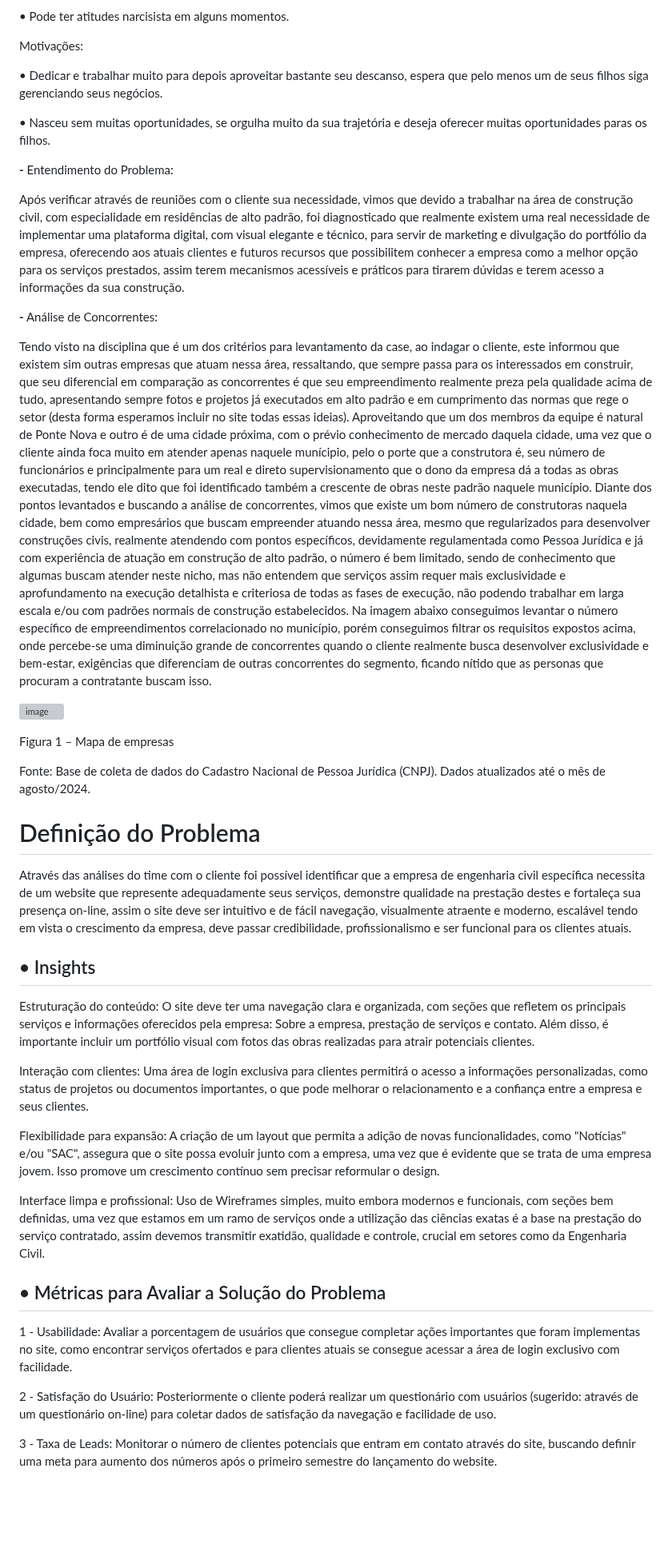
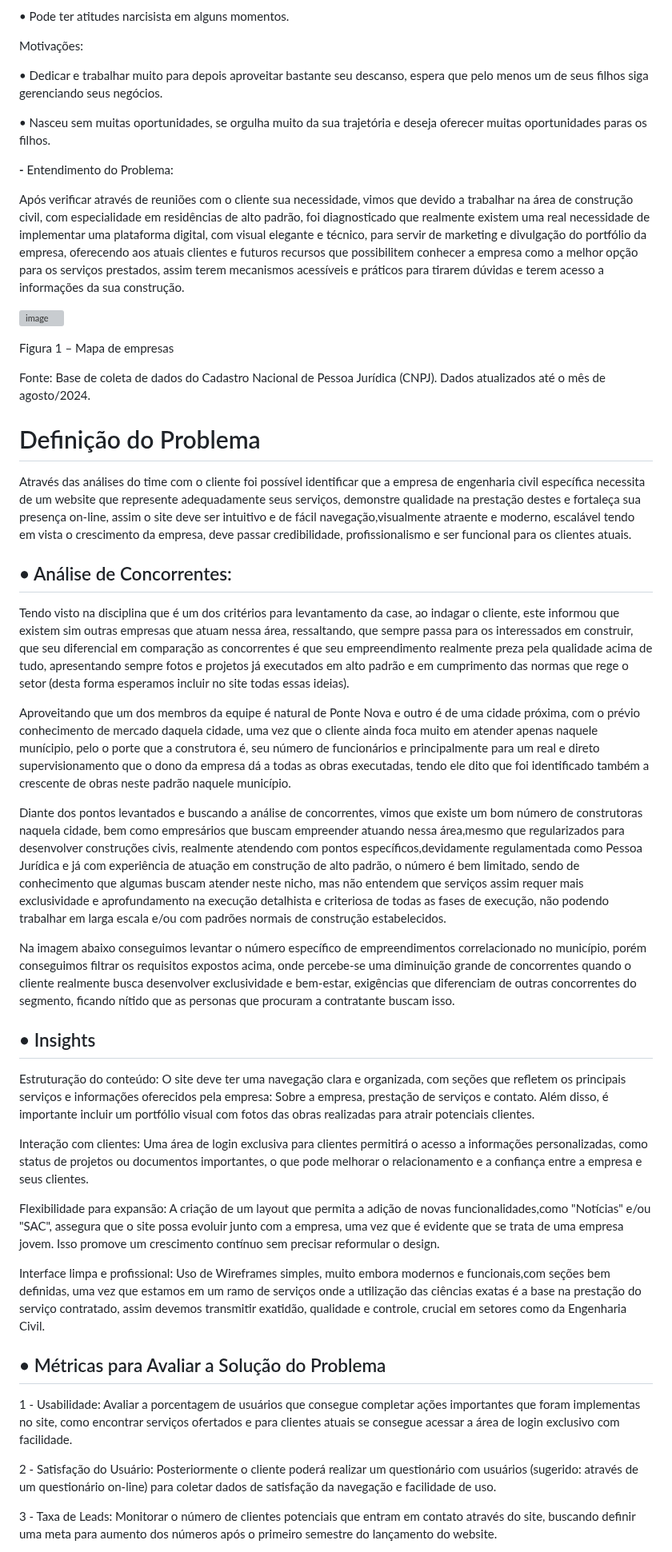
Before and after one commit to Felipe-Carneiro89/Projeto-Integrador---TechFlexSolutions, a Markdown page: README.md, the part around one of its changes. Shown at 80% size. Rendered like a GitHub page; blank space fills up the shorter version; grey boxes are pictures that could not be loaded.

```diff
--- a/README.md
+++ b/README.md
@@ -130,47 +115,14 @@ Comportamento:
 
 Motivações:
 
-• Dedicar e trabalhar muito para depois aproveitar bastante seu descanso, espera que pelo
-menos um de seus filhos siga gerenciando seus negócios.
+• Dedicar e trabalhar muito para depois aproveitar bastante seu descanso, espera que pelo menos um de seus filhos siga gerenciando seus negócios.
 
-• Nasceu sem muitas oportunidades, se orgulha muito da sua trajetória e deseja oferecer muitas
-oportunidades paras os filhos.
+• Nasceu sem muitas oportunidades, se orgulha muito da sua trajetória e deseja oferecer muitas oportunidades paras os filhos.
 
 **-** Entendimento do Problema:
 
-Após verificar através de reuniões com o cliente sua necessidade, vimos que devido a trabalhar na área
-de construção civil, com especialidade em residências de alto padrão, foi diagnosticado que realmente
-existem uma real necessidade de implementar uma plataforma digital, com visual elegante e técnico, para
-servir de marketing e divulgação do portfólio da empresa, oferecendo aos atuais clientes e futuros recursos
-que possibilitem conhecer a empresa como a melhor opção para os serviços prestados, assim terem
-mecanismos acessíveis e práticos para tirarem dúvidas e terem acesso a informações da sua construção.
+Após verificar através de reuniões com o cliente sua necessidade, vimos que devido a trabalhar na área de construção civil, com especialidade em residências de alto padrão, foi diagnosticado que realmente existem uma real necessidade de implementar uma plataforma digital, com visual elegante e técnico, para servir de marketing e divulgação do portfólio da empresa, oferecendo aos atuais clientes e futuros recursos que possibilitem conhecer a empresa como a melhor opção para os serviços prestados, assim terem mecanismos acessíveis e práticos para tirarem dúvidas e terem acesso a informações da sua construção.
 
-**-** Análise de Concorrentes:
-
-Tendo visto na disciplina que é um dos critérios para levantamento da case, ao indagar o cliente, este
-informou que existem sim outras empresas que atuam nessa área, ressaltando, que sempre passa para os
-interessados em construir, que seu diferencial em comparação as concorrentes é que seu empreendimento
-realmente preza pela qualidade acima de tudo, apresentando sempre fotos e projetos já executados em alto
-padrão e em cumprimento das normas que rege o setor (desta forma esperamos incluir no site todas essas
-ideias).
-Aproveitando que um dos membros da equipe é natural de Ponte Nova e outro é de uma cidade
-próxima, com o prévio conhecimento de mercado daquela cidade, uma vez que o cliente ainda foca muito em
-atender apenas naquele munícipio, pelo o porte que a construtora é, seu número de funcionários e
-principalmente para um real e direto supervisionamento que o dono da empresa dá a todas as obras
-executadas, tendo ele dito que foi identificado também a crescente de obras neste padrão naquele município.
-Diante dos pontos levantados e buscando a análise de concorrentes, vimos que existe um bom número
-de construtoras naquela cidade, bem como empresários que buscam empreender atuando nessa área,
-mesmo que regularizados para desenvolver construções civis, realmente atendendo com pontos específicos,
-devidamente regulamentada como Pessoa Jurídica e já com experiência de atuação em construção de alto
-padrão, o número é bem limitado, sendo de conhecimento que algumas buscam atender neste nicho, mas
-não entendem que serviços assim requer mais exclusividade e aprofundamento na execução detalhista e
-criteriosa de todas as fases de execução, não podendo trabalhar em larga escala e/ou com padrões normais
-de construção estabelecidos.
-Na imagem abaixo conseguimos levantar o número específico de empreendimentos correlacionado no
-município, porém conseguimos filtrar os requisitos expostos acima, onde percebe-se uma diminuição grande
-de concorrentes quando o cliente realmente busca desenvolver exclusividade e bem-estar, exigências que
-diferenciam de outras concorrentes do segmento, ficando nítido que as personas que procuram a contratante
-buscam isso.
 
 ![image](https://github.com/user-attachments/assets/385bf8c4-3a26-4991-ba19-d2ccfe0b0cfc)
 
@@ -180,44 +132,39 @@ Fonte: Base de coleta de dados do Cadastro Nacional de Pessoa Jurídica (CNPJ).
 
 # Definição do Problema
 
-Através das análises do time com o cliente foi possível identificar que a empresa de engenharia civil
-específica necessita de um website que represente adequadamente seus serviços, demonstre qualidade na
-prestação destes e fortaleça sua presença on-line, assim o site deve ser intuitivo e de fácil navegação,
-visualmente atraente e moderno, escalável tendo em vista o crescimento da empresa, deve passar
-credibilidade, profissionalismo e ser funcional para os clientes atuais.
+Através das análises do time com o cliente foi possível identificar que a empresa de engenharia civil específica necessita de um website que represente adequadamente seus serviços, demonstre qualidade na prestação destes e fortaleça sua presença on-line, assim o site deve ser intuitivo e de fácil navegação,visualmente atraente e moderno, escalável tendo em vista o crescimento da empresa, deve passar credibilidade, profissionalismo e ser funcional para os clientes atuais.
+
+## • Análise de Concorrentes:
+
+Tendo visto na disciplina que é um dos critérios para levantamento da case, ao indagar o cliente, este informou que existem sim outras empresas que atuam nessa área, ressaltando, que sempre passa para os interessados em construir, que seu diferencial em comparação as concorrentes é que seu empreendimento realmente preza pela qualidade acima de tudo, apresentando sempre fotos e projetos já executados em alto padrão e em cumprimento das normas que rege o setor (desta forma esperamos incluir no site todas essas
+ideias).
+
+Aproveitando que um dos membros da equipe é natural de Ponte Nova e outro é de uma cidade
+próxima, com o prévio conhecimento de mercado daquela cidade, uma vez que o cliente ainda foca muito em atender apenas naquele munícipio, pelo o porte que a construtora é, seu número de funcionários e principalmente para um real e direto supervisionamento que o dono da empresa dá a todas as obras executadas, tendo ele dito que foi identificado também a crescente de obras neste padrão naquele município.
+
+Diante dos pontos levantados e buscando a análise de concorrentes, vimos que existe um bom número de construtoras naquela cidade, bem como empresários que buscam empreender atuando nessa área,mesmo que regularizados para desenvolver construções civis, realmente atendendo com pontos específicos,devidamente regulamentada como Pessoa Jurídica e já com experiência de atuação em construção de alto padrão, o número é bem limitado, sendo de conhecimento que algumas buscam atender neste nicho, mas não entendem que serviços assim requer mais exclusividade e aprofundamento na execução detalhista e criteriosa de todas as fases de execução, não podendo trabalhar em larga escala e/ou com padrões normais de construção estabelecidos.
+
+Na imagem abaixo conseguimos levantar o número específico de empreendimentos correlacionado no
+município, porém conseguimos filtrar os requisitos expostos acima, onde percebe-se uma diminuição grande de concorrentes quando o cliente realmente busca desenvolver exclusividade e bem-estar, exigências que diferenciam de outras concorrentes do segmento, ficando nítido que as personas que procuram a contratante
+buscam isso.
 
 ## • Insights
 
 Estruturação do conteúdo: O site deve ter uma navegação clara e organizada, com seções que
-refletem os principais serviços e informações oferecidos pela empresa: Sobre a empresa, prestação de
-serviços e contato. Além disso, é importante incluir um portfólio visual com fotos das obras realizadas
-para atrair potenciais clientes.
+refletem os principais serviços e informações oferecidos pela empresa: Sobre a empresa, prestação de serviços e contato. Além disso, é importante incluir um portfólio visual com fotos das obras realizadas para atrair potenciais clientes.
 
-Interação com clientes: Uma área de login exclusiva para clientes permitirá o acesso a informações
-personalizadas, como status de projetos ou documentos importantes, o que pode melhorar o
-relacionamento e a confiança entre a empresa e seus clientes.
+Interação com clientes: Uma área de login exclusiva para clientes permitirá o acesso a informações personalizadas, como status de projetos ou documentos importantes, o que pode melhorar o relacionamento e a confiança entre a empresa e seus clientes.
 
-Flexibilidade para expansão: A criação de um layout que permita a adição de novas funcionalidades,
-como "Notícias" e/ou "SAC", assegura que o site possa evoluir junto com a empresa, uma vez que é
-evidente que se trata de uma empresa jovem. Isso promove um crescimento contínuo sem precisar
-reformular o design.
+Flexibilidade para expansão: A criação de um layout que permita a adição de novas funcionalidades,como "Notícias" e/ou "SAC", assegura que o site possa evoluir junto com a empresa, uma vez que é evidente que se trata de uma empresa jovem. Isso promove um crescimento contínuo sem precisar reformular o design.
 
-Interface limpa e profissional: Uso de Wireframes simples, muito embora modernos e funcionais,
-com seções bem definidas, uma vez que estamos em um ramo de serviços onde a utilização das ciências
-exatas é a base na prestação do serviço contratado, assim devemos transmitir exatidão, qualidade e
-controle, crucial em setores como da Engenharia Civil.
+Interface limpa e profissional: Uso de Wireframes simples, muito embora modernos e funcionais,com seções bem definidas, uma vez que estamos em um ramo de serviços onde a utilização das ciências exatas é a base na prestação do serviço contratado, assim devemos transmitir exatidão, qualidade e controle, crucial em setores como da Engenharia Civil.
 
 ## • Métricas para Avaliar a Solução do Problema
 
-1 - Usabilidade: Avaliar a porcentagem de usuários que consegue completar ações importantes que
-foram implementas no site, como encontrar serviços ofertados e para clientes atuais se consegue
-acessar a área de login exclusivo com facilidade.
+1 - Usabilidade: Avaliar a porcentagem de usuários que consegue completar ações importantes que foram implementas no site, como encontrar serviços ofertados e para clientes atuais se consegue acessar a área de login exclusivo com facilidade.
 
-2 - Satisfação do Usuário: Posteriormente o cliente poderá realizar um questionário com usuários
-(sugerido: através de um questionário on-line) para coletar dados de satisfação da navegação e
-facilidade de uso.
+2 - Satisfação do Usuário: Posteriormente o cliente poderá realizar um questionário com usuários (sugerido: através de um questionário on-line) para coletar dados de satisfação da navegação e facilidade de uso.
 
-3 - Taxa de Leads: Monitorar o número de clientes potenciais que entram em contato através do
-site, buscando definir uma meta para aumento dos números após o primeiro semestre do
+3 - Taxa de Leads: Monitorar o número de clientes potenciais que entram em contato através do site, buscando definir uma meta para aumento dos números após o primeiro semestre do
 lançamento do website.
 
```
Also changed, not shown: other parts of README.md (+52 -106 lines).
